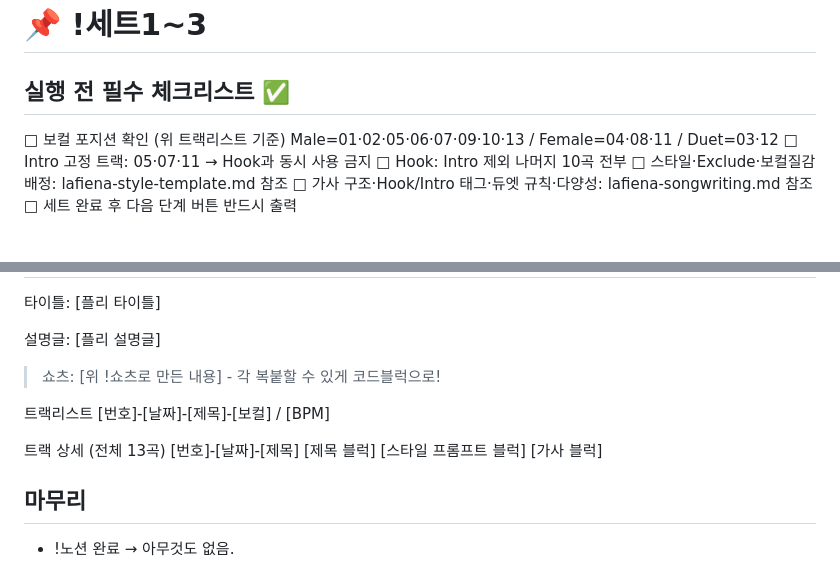
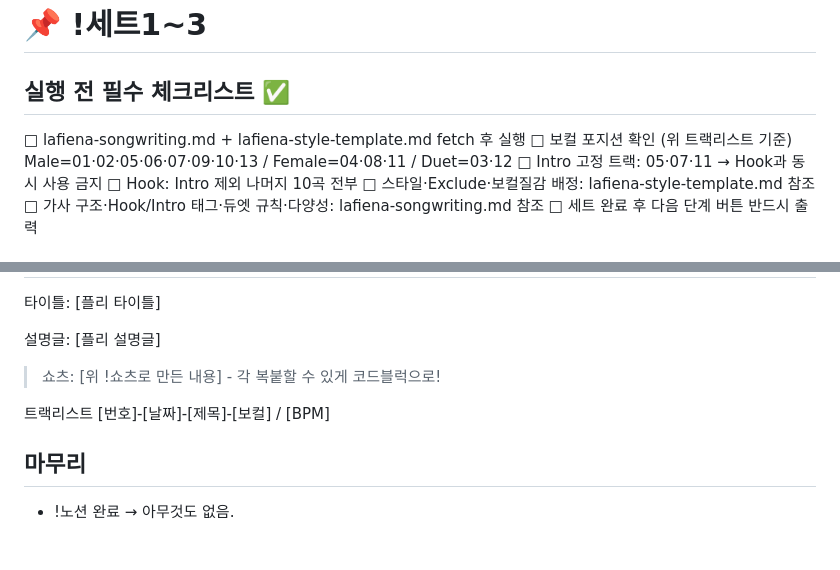
Before and after one commit to gm0519/yt-localizer, a Markdown page: lafiena/lafiena-workflow.md, 2 parts joined by grey strips. Drawn GitHub-style; blank space fills up the shorter version.

Commit message:
Update pre-execution checklist and tracklist format
Added mandatory checklist items for pre-execution and updated tracklist details.

```diff
--- a/lafiena/lafiena-workflow.md
+++ b/lafiena/lafiena-workflow.md
@@ -97,6 +97,7 @@ SEO (자연스러운 문장으로만 / 나열·해시태그 금지 / 동일 키
 
 ## 실행 전 필수 체크리스트 ✅
 
+□ lafiena-songwriting.md + lafiena-style-template.md fetch 후 실행
 □ 보컬 포지션 확인 (위 트랙리스트 기준)
 Male=01·02·05·06·07·09·10·13 / Female=04·08·11 / Duet=03·12
 □ Intro 고정 트랙: 05·07·11 → Hook과 동시 사용 금지
@@ -175,12 +176,6 @@ Male=01·02·05·06·07·09·10·13 / Female=04·08·11 / Duet=03·12
 트랙리스트
 [번호]-[날짜]-[제목]-[보컬] / [BPM]
 
-트랙 상세 (전체 13곡)
-[번호]-[날짜]-[제목]
-[제목 블럭]
-[스타일 프롬프트 블럭]
-[가사 블럭]
-
 ## 마무리
 
 - !노션 완료 → 아무것도 없음.
```
